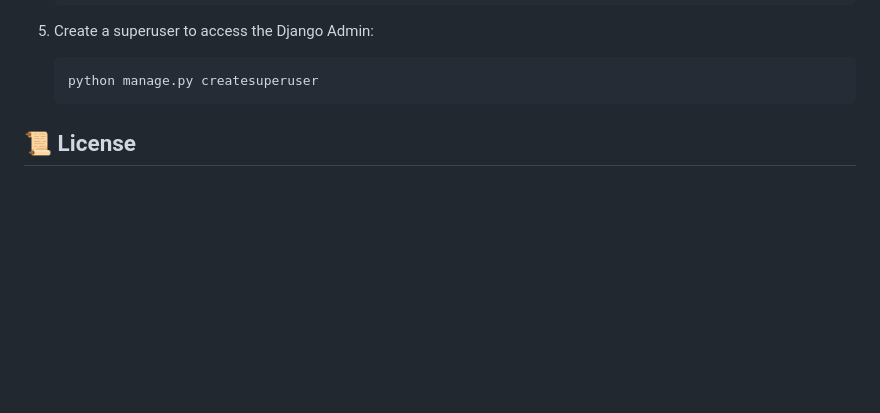
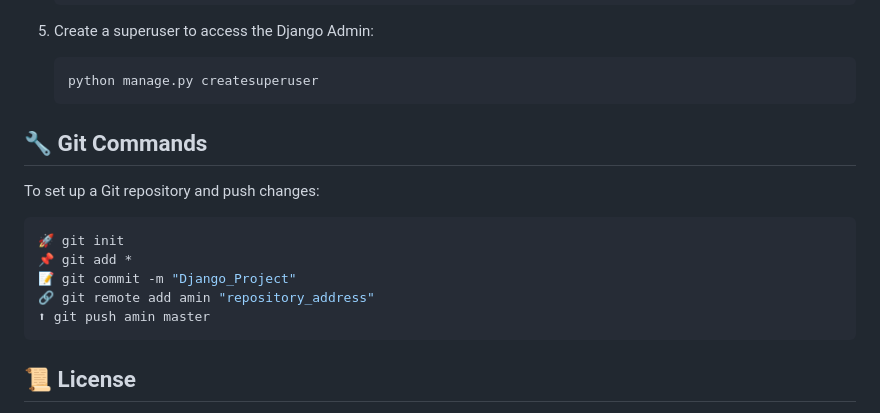
Before and after one commit to Amin-moniry-pr7/DJANGO_PRACTICE_CODE, a Markdown page: README.md, the part around one of its changes. Rendered like a GitHub page; blank space fills up the shorter version.

````diff
--- a/README.md
+++ b/README.md
@@ -180,6 +180,17 @@ To run your Django application, make sure you have completed the installation an
    ```
 
 
+## 🔧 Git Commands
+To set up a Git repository and push changes:
+```bash
+🚀 git init
+📌 git add *
+📝 git commit -m "Django_Project"
+🔗 git remote add amin "repository_address"
+⬆ git push amin master
+```
+
+
 
 ## 📜 License
 🔖 This project is licensed under the **Creative Commons Attribution-NonCommercial 4.0 International License.**
````
Also changed, not shown: other parts of README.md (+1 -1 lines).
